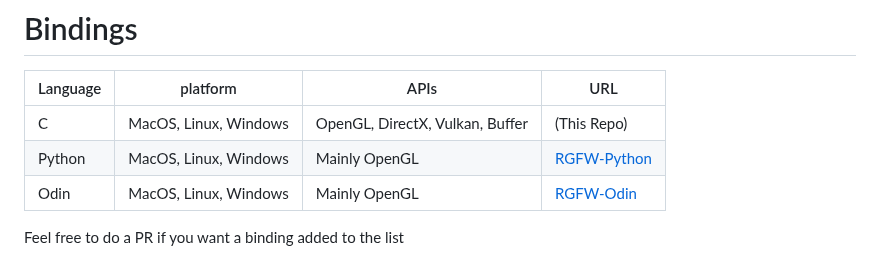
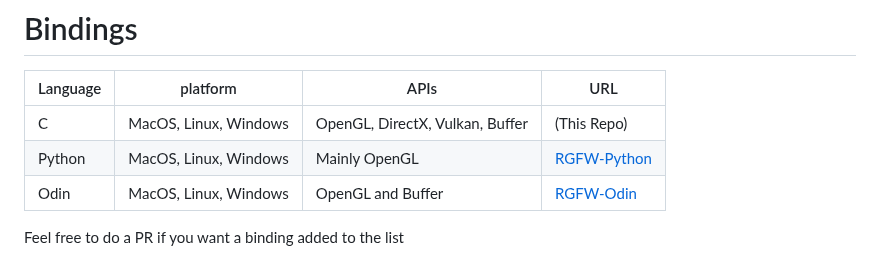
Before and after one commit to ColleagueRiley/RGFW, a Markdown page: README.md, the part around the change. Rendered like a GitHub page.

Commit message:
update info on the odin binding

```diff
--- a/README.md
+++ b/README.md
@@ -107,7 +107,7 @@ If you wish to build the documentation yourself, there is also a Doxygen file at
 | --- | --- | --- | --- |
 | C | MacOS, Linux, Windows | OpenGL, DirectX, Vulkan, Buffer | (This Repo) |
 | Python | MacOS, Linux, Windows | Mainly OpenGL | [RGFW-Python](https://github.com/ColleagueRiley/RGFW-Python) |
-| Odin | MacOS, Linux, Windows | Mainly OpenGL | [RGFW-Odin](https://github.com/ColleagueRiley/RGFW-Odin) |
+| Odin | MacOS, Linux, Windows | OpenGL and Buffer | [RGFW-Odin](https://github.com/ColleagueRiley/RGFW-Odin) |
 
 Feel free to do a PR if you want a binding added to the list
 
```
